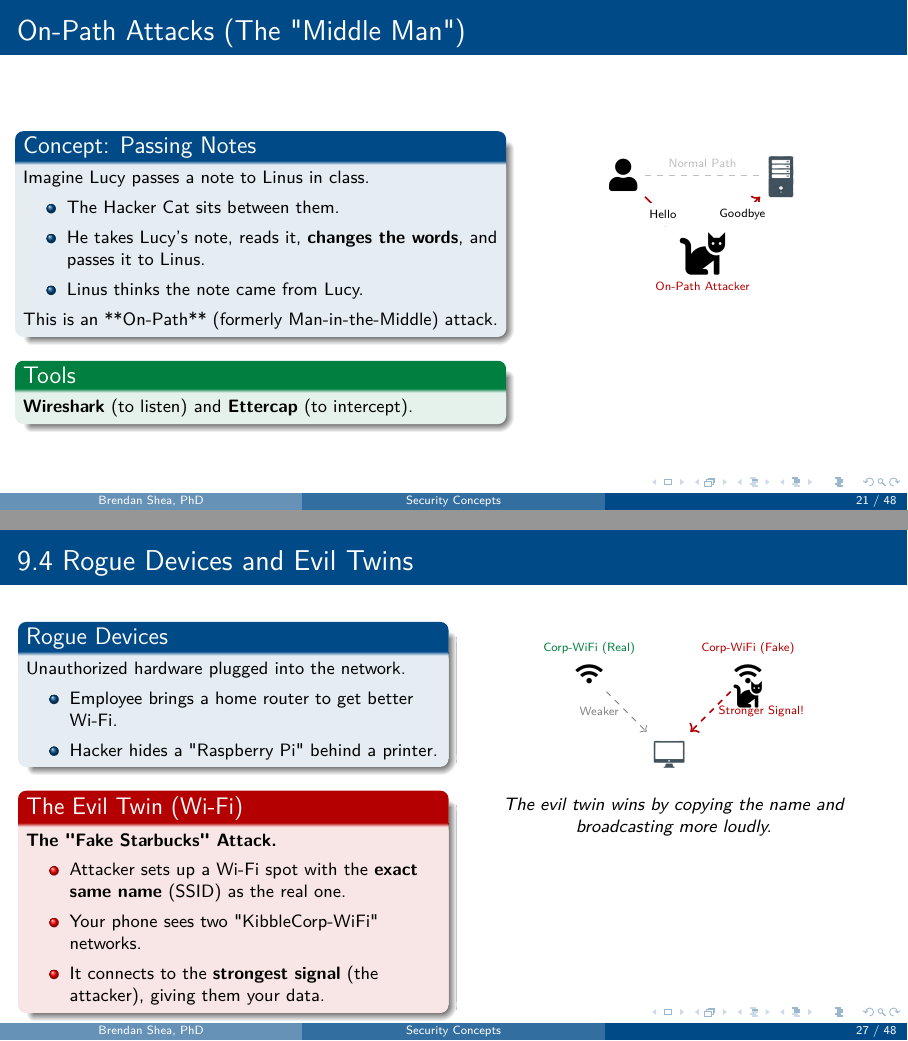
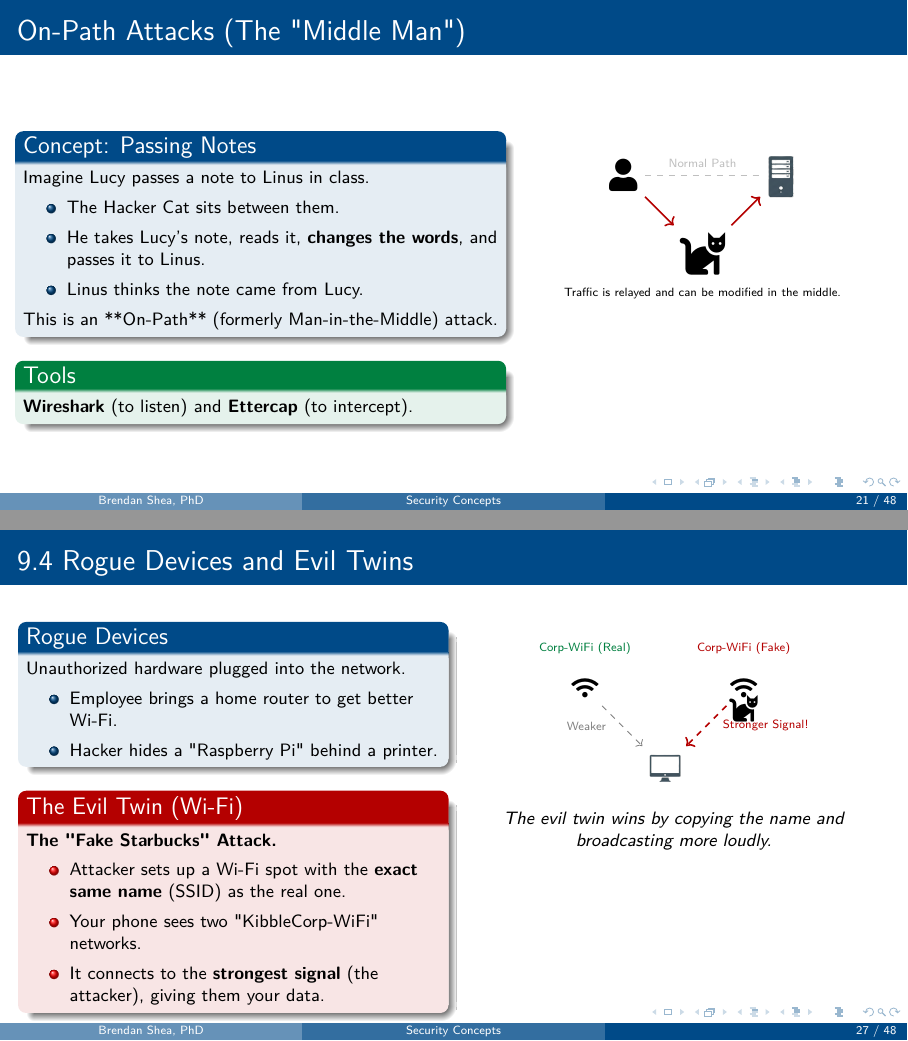
Before and after one commit to brendanpshea/intro_network_notes, LaTeX slides (network_09_security_concepts.tex): pages 21 and 27 of 48, joined at a grey line. Compiled offline with pdfLaTeX.

Commit message:
chore: refine chapter 9 graphic spacing

```diff
--- a/network_09_security_concepts.tex
+++ b/network_09_security_concepts.tex
@@ -738,9 +737,7 @@ This section examines identity and traffic manipulation attacks such as spoofing
 
                     \draw[->, thick, alertred] (user) -- (attacker);
                     \draw[->, thick, alertred] (attacker) -- (server);
-
-                    \node[font=\tiny, fill=white] at (-1, 1) {Hello};
-                    \node[font=\tiny, fill=white] at (1, 1) {Goodbye};
+                    \node[font=\tiny, fill=white, align=center] at (0, -1.0) {Traffic is relayed and can be modified in the middle.};
                 \end{tikzpicture}
             \end{center}
         \end{column}
@@ -962,19 +959,19 @@ Rogue infrastructure services can redirect or intercept traffic; this section co
                 \begin{tikzpicture}[scale=0.7]
                     % Real AP
                     \node (real) at (-2, 2) {\faIcon{wifi}};
-                    \node[above, font=\tiny, text=networkgreen] at (-2, 2.3) {Corp-WiFi (Real)};
+                    \node[above=0.25cm, font=\tiny, text=networkgreen] at (-2, 2.3) {Corp-WiFi (Real)};
 
                     % Evil Twin
                     \node (fake) at (2, 2) {\faIcon{wifi}};
-                    \node[above, font=\tiny, text=alertred] at (2, 2.3) {Corp-WiFi (Fake)};
+                    \node[above=0.25cm, font=\tiny, text=alertred] at (2, 2.3) {Corp-WiFi (Fake)};
                     \node at (2, 1.5) {\iconcat[0.5cm]};
 
                     % Victim
                     \node (vic) at (0, 0) {\iconpc[0.6cm]};
 
                     % Signal strength
-                    \draw[->, dashed, thick, alertred] (fake) -- (vic) node[midway, right, font=\tiny] {Stronger Signal!};
-                    \draw[->, dashed, gray] (real) -- (vic) node[midway, left, font=\tiny] {Weaker};
+                    \draw[->, dashed, thick, alertred] (fake) -- (vic) node[midway, right, font=\tiny, xshift=0.15cm] {Stronger Signal!};
+                    \draw[->, dashed, gray] (real) -- (vic) node[midway, left, font=\tiny, xshift=-0.15cm] {Weaker};
                 \end{tikzpicture}
             \end{center}
             \vspace{-0.2em}
```
Also changed, not shown: PDFs/network_09_security_concepts.pdf, network_09_security_concepts.tex (11 more changed lines).
